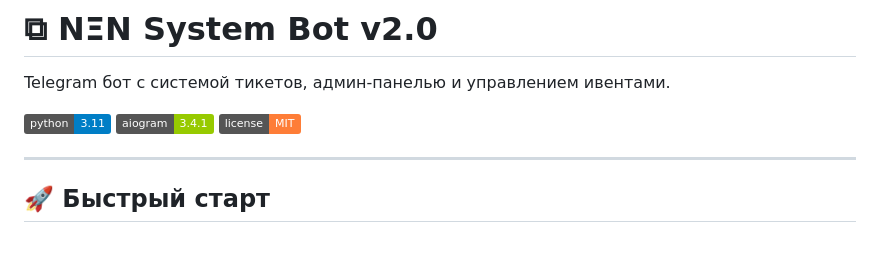
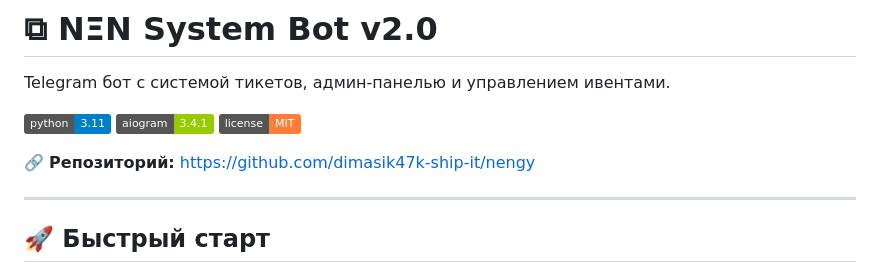
Before and after one commit to dimasik47k-ship-it/nengy, a Markdown page: README.md, the part around the change. Drawn GitHub-style; badges without logos; blank space fills up the shorter version.

Commit message:
Add repository link to README

```diff
--- a/README.md
+++ b/README.md
@@ -5,6 +5,8 @@ Telegram бот с системой тикетов, админ-панелью и
 ![Python](https://img.shields.io/badge/python-3.11-blue)
 ![aiogram](https://img.shields.io/badge/aiogram-3.4.1-green)
 ![License](https://img.shields.io/badge/license-MIT-orange)
+
+🔗 **Репозиторий:** https://github.com/dimasik47k-ship-it/nengy
 
 ---
 
```
